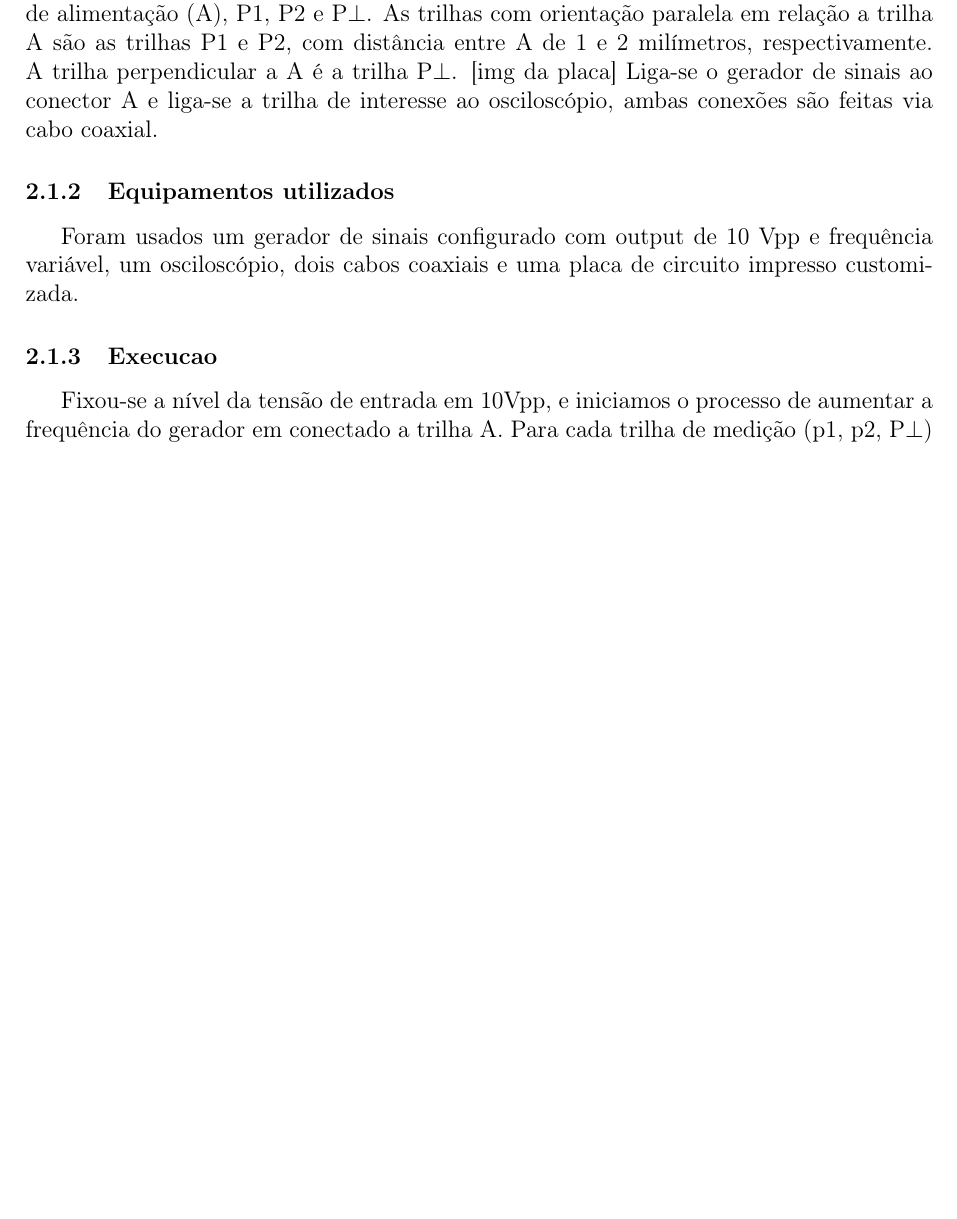
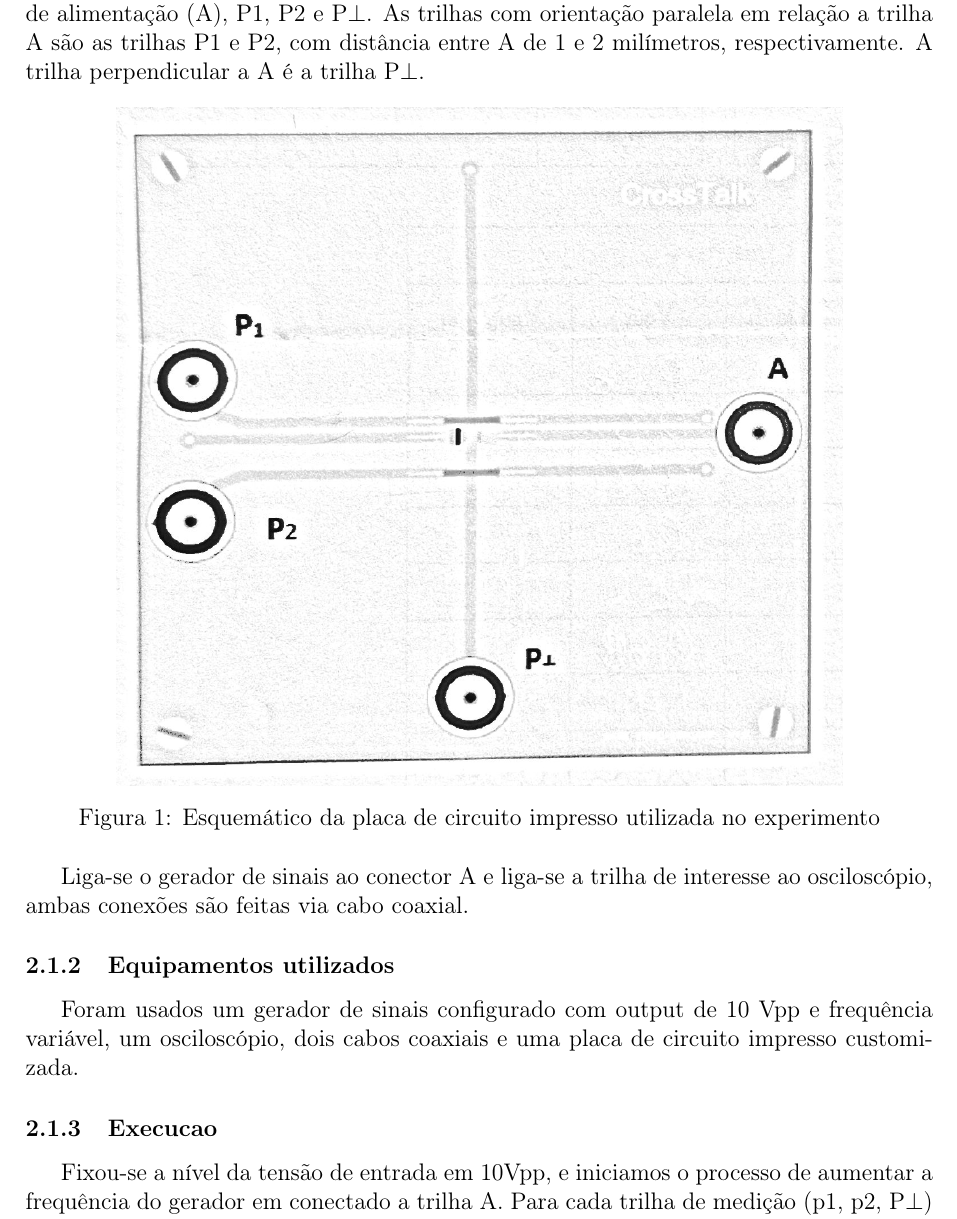
Before and after one commit to vquadrado/ee522, a LaTeX document (lab5/main.tex): part of page 2 of 8 before the commit and part of page 2 of 9 after it, cut so that both start at the same text, the shorter picture padded with empty space. Compiled offline with pdfLaTeX.

Commit message:
Add PCB schematic image and update references in LaTeX files

```diff
--- a/lab5/main.tex
+++ b/lab5/main.tex
@@ -69,7 +69,14 @@ trilhas, uma de alimentação (A), P1, P2 e P$\perp$.
 As trilhas com orientação paralela em relação a trilha A são as
 trilhas P1 e P2, com distância entre A de 1 e 2 milímetros,
 respectivamente. A trilha perpendicular a A é a trilha P$\perp$.
-[img da placa]
+
+\begin{figure}[H]
+  \centering
+  \includegraphics[width=0.8\textwidth]{img/pcb-esquema.png}
+  \caption{Esquemático da placa de circuito impresso utilizada no experimento}
+  \label{fig:img/pcb-esquema.png}
+\end{figure}
+
 Liga-se o gerador de sinais ao conector A e liga-se a trilha de
 interesse ao osciloscópio, ambas conexões são feitas via cabo coaxial.
 
```
Also changed, not shown: lab5/img/pcb-esquema.png (added), lab5/main.pdf, 7 other files.
